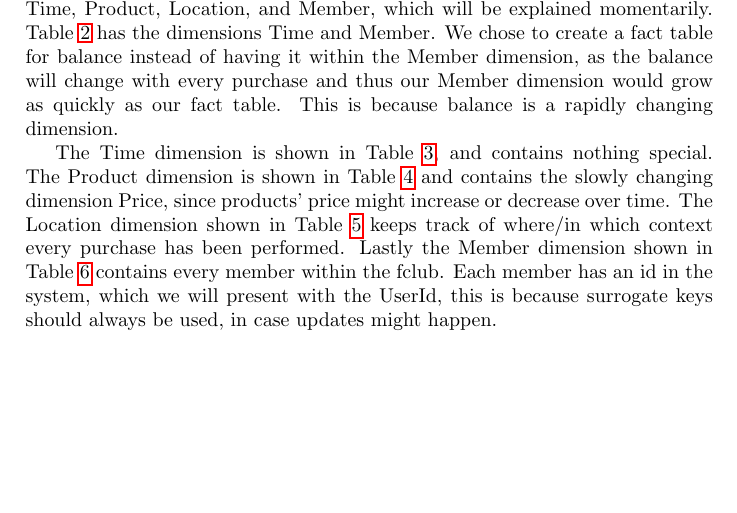
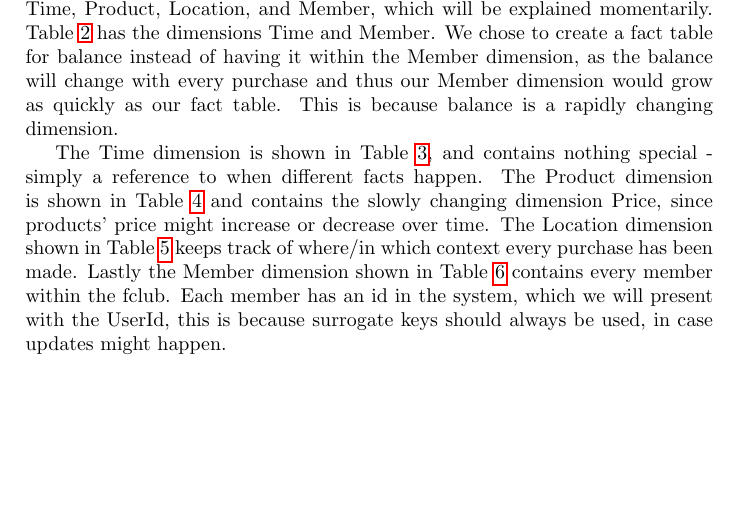
Before and after one commit to tpanum/sw701e12, a LaTeX document (DIS/bjarke_anders/main.tex, which reads DIS/bjarke_anders/taskc.tex): part of page 2 of 3, cut so that both start at the same text. Compiled offline with pdfLaTeX.

Commit message:
changed stuffs

```diff
--- a/DIS/bjarke_anders/taskc.tex
+++ b/DIS/bjarke_anders/taskc.tex
@@ -21,7 +21,7 @@ We model the sales on a per sale basis. We use two fact tables to keep track of
     \label{tab:balanceFactTable}
 \end{table}
 
-The Time dimension is shown in Table~\ref{tab:timeDimensionTable}, and contains nothing special. The Product dimension is shown in Table~\ref{tab:productDimensionTable} and contains the slowly changing dimension Price, since products' price might increase or decrease over time. The Location dimension shown in Table~\ref{tab:locationDimensionTable} keeps track of where/in which context every purchase has been performed. Lastly the Member dimension shown in Table~\ref{tab:memberDimensionTable} contains every member within the fclub. Each member has an id in the system, which we will present with the UserId, this is because surrogate keys should always be used, in case updates might happen.
+The Time dimension is shown in Table~\ref{tab:timeDimensionTable}, and contains nothing special - simply a reference to when different facts happen. The Product dimension is shown in Table~\ref{tab:productDimensionTable} and contains the slowly changing dimension Price, since products' price might increase or decrease over time. The Location dimension shown in Table~\ref{tab:locationDimensionTable} keeps track of where/in which context every purchase has been made. Lastly the Member dimension shown in Table~\ref{tab:memberDimensionTable} contains every member within the fclub. Each member has an id in the system, which we will present with the UserId, this is because surrogate keys should always be used, in case updates might happen.
 
 \begin{table}[H]
     \centering
```
